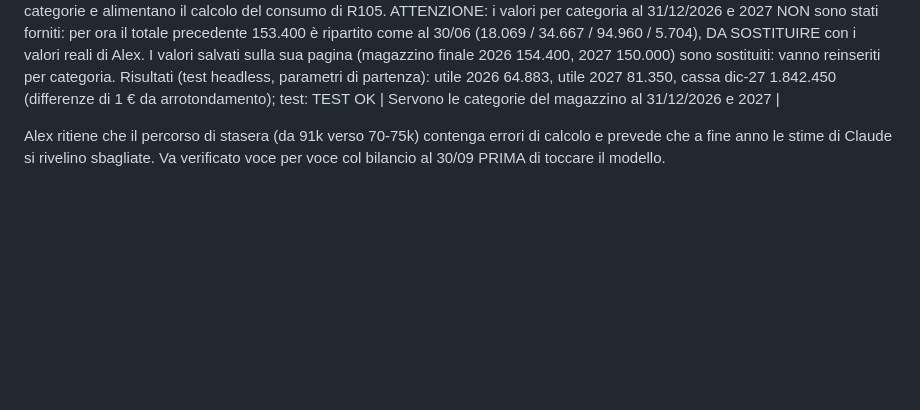
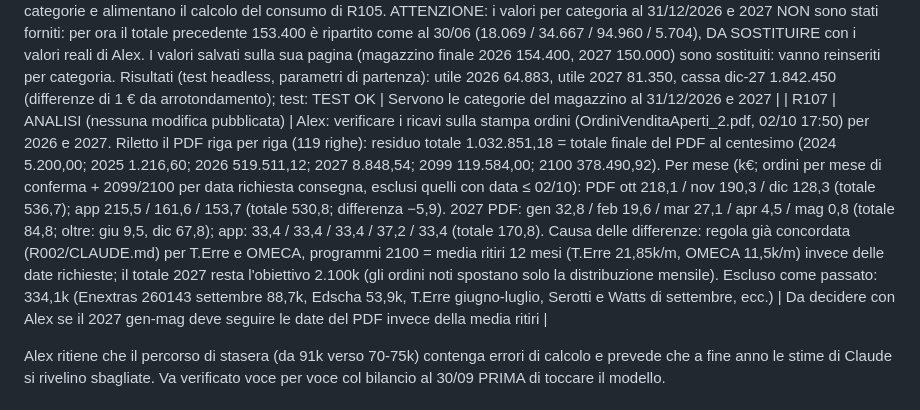
Before and after one commit to alexanderforesti1976/HTP-CashFlow, a Markdown page: docs/REVISIONI.md, the part around the change. Rendered like a GitHub page; blank space fills up the shorter version.

Commit message:
REVISIONI: verifica ricavi ordini aperti 2026-2027 sul PDF (R107)
Co-Authored-By: Claude Sonnet 5.5 <noreply@anthropic.com>
Claude-Session: https://claude.ai/code/session_01DWQmhME1e4qQzh1rhhKEwB

```diff
--- a/docs/REVISIONI.md
+++ b/docs/REVISIONI.md
@@ -173,6 +173,7 @@ Il file xlsx NON è nel repo (dati aziendali); tenerlo in Drive `HTP-Dati`. Il c
 | R104 | ANALISI | Alex: il 25% è scritto nel mio testo (R100: "materie 25,7%"). Confermato: era etichetta sbagliata (materie + lavorazioni), l'app non lo usa. Dato corretto 2025 con le giacenze: consumo materie = acquisti 642.000 + rimanenze iniziali 265.000 − finali 168.359 = 738.641 = 24,1% dei ricavi 3.060.000 (acquisti 21,0% + riduzione di magazzino 3,1%). Confronto col 2026: acquisti 18,86%, consumo non calcolabile senza giacenza al 30/06 (R103). I numeri del controllo R100 (B) erano comunque calcolati con la somma corretta delle tre voci (27,9%), solo l'etichetta era sbagliata | Attesa giacenza 30/06/2026 |
 | R105 | PUBBLICATA (nuova costruzione) | Alex: materie da calcolare sul consumo con le giacenze in valore; dato ricevuto: giacenze valore finale 155.548 (PF 18.322, SL 35.152, MP 96.291, imballi 5.784; pieno 245.527, azzerato −83.796, svalutato 30% −6.183). Metodo nuovo: consumo gen-giu = acquisti 231.833 + iniziali 168.359 − giacenza 30/06 155.548 = 244.644 = 19,59% dei ricavi gen-giu; lug-dic stesso rapporto sui ricavi (consumo), acquisti = consumo + (finali 31/12 153.400 − giacenza 30/06) → acquisti set-dic 19,11% dei ricavi (prima 18,857%); 2027: acquisti = consumo 19,59% + (finali 2027 − finali 2026). Parametro `pct_materie` sostituito dal parametro `giacenza_30_06` (modificabile). Prima → dopo (test headless, parametri di partenza, magazzino finale 31/12 153.400 per entrambi gli anni): materie acquisti 2026 434.721 → 436.590; consumo 2026 449.680 → 451.550 (19,6% dei ricavi); risultato operativo 2026 146.011 → 144.142; utile 2026 65.946 → 64.882; imposte 48.624 → 48.113. 2027: materie 395.997 → 411.332 (19,59% invece di 18,857%); operativo 173.413 → 158.077; utile 90.075 → 81.349. Cassa dic-26 1.921.558 → 1.921.249; dic-27 1.856.867 → 1.842.447 (imposte 2026 automatiche). Il CE mostra anche il consumo di materie e la sua % sui ricavi | Il magazzino finale 2027 del test è 153.400; nella pagina di Alex è 150.000 (screenshot 03/10 01:47): con 150.000 gli acquisti 2027 scendono di 3.400 |
 | R106 | PUBBLICATA (nuova costruzione) | Alex: il magazzino doveva restare suddiviso per categoria (i dettagli che ha mandato), non un valore unico. `nuova/index.html` e `motore.js`: tre gruppi di parametri, ciascuno con prodotto finito, semilavorato, materia prima, imballi e il totale in testa: giacenze al 30/06/2026 (18.322 / 35.152 / 96.291 / 5.784; la somma delle categorie è 155.549, 1 € sopra il totale 155.548 scritto da Alex per arrotondamento), magazzino finale 31/12/2026 e magazzino finale 31/12/2027. I totali (30/06, 31/12/2026, 31/12/2027) sono la somma delle categorie e alimentano il calcolo del consumo di R105. ATTENZIONE: i valori per categoria al 31/12/2026 e 2027 NON sono stati forniti: per ora il totale precedente 153.400 è ripartito come al 30/06 (18.069 / 34.667 / 94.960 / 5.704), DA SOSTITUIRE con i valori reali di Alex. I valori salvati sulla sua pagina (magazzino finale 2026 154.400, 2027 150.000) sono sostituiti: vanno reinseriti per categoria. Risultati (test headless, parametri di partenza): utile 2026 64.883, utile 2027 81.350, cassa dic-27 1.842.450 (differenze di 1 € da arrotondamento); test: TEST OK | Servono le categorie del magazzino al 31/12/2026 e 2027 |
+| R107 | ANALISI (nessuna modifica pubblicata) | Alex: verificare i ricavi sulla stampa ordini (OrdiniVenditaAperti_2.pdf, 02/10 17:50) per 2026 e 2027. Riletto il PDF riga per riga (119 righe): residuo totale 1.032.851,18 = totale finale del PDF al centesimo (2024 5.200,00; 2025 1.216,60; 2026 519.511,12; 2027 8.848,54; 2099 119.584,00; 2100 378.490,92). Per mese (k€; ordini per mese di conferma + 2099/2100 per data richiesta consegna, esclusi quelli con data ≤ 02/10): PDF ott 218,1 / nov 190,3 / dic 128,3 (totale 536,7); app 215,5 / 161,6 / 153,7 (totale 530,8; differenza −5,9). 2027 PDF: gen 32,8 / feb 19,6 / mar 27,1 / apr 4,5 / mag 0,8 (totale 84,8; oltre: giu 9,5, dic 67,8); app: 33,4 / 33,4 / 33,4 / 37,2 / 33,4 (totale 170,8). Causa delle differenze: regola già concordata (R002/CLAUDE.md) per T.Erre e OMECA, programmi 2100 = media ritiri 12 mesi (T.Erre 21,85k/m, OMECA 11,5k/m) invece delle date richieste; il totale 2027 resta l'obiettivo 2.100k (gli ordini noti spostano solo la distribuzione mensile). Escluso come passato: 334,1k (Enextras 260143 settembre 88,7k, Edscha 53,9k, T.Erre giugno-luglio, Serotti e Watts di settembre, ecc.) | Da decidere con Alex se il 2027 gen-mag deve seguire le date del PDF invece della media ritiri |
 
 Alex ritiene che il percorso di stasera (da 91k verso 70-75k) contenga errori di calcolo e prevede che a fine anno le stime di Claude si rivelino sbagliate. Va verificato voce per voce col bilancio al 30/09 PRIMA di toccare il modello.
 
```
